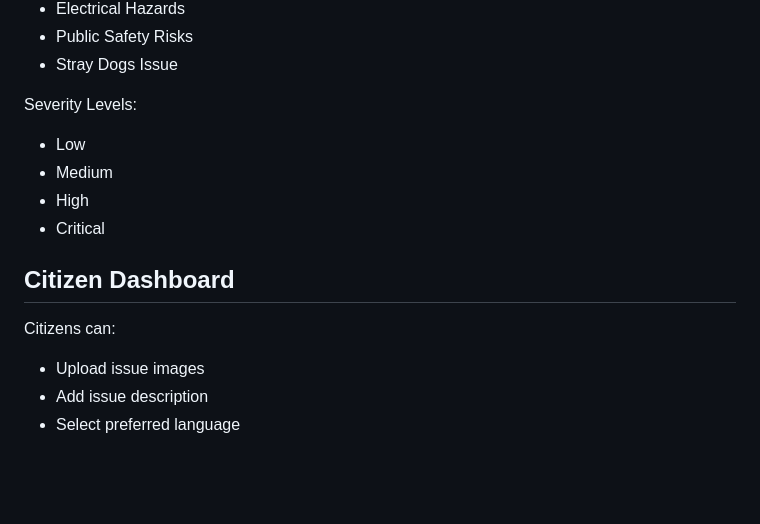
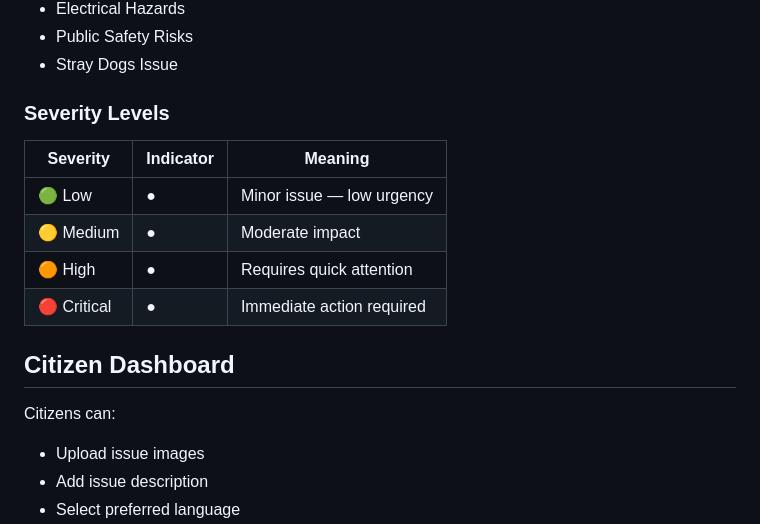
Before and after one commit to Quadranova/ResolveX, a Markdown page: README.md, the part around the change. Rendered like a GitHub page; blank space fills up the shorter version.

```diff
--- a/README.md
+++ b/README.md
@@ -57,16 +57,18 @@ Supported categories:
 - Public Safety Risks
 - Stray Dogs Issue
 
-Severity Levels:
-- Low
-- Medium
-- High
-- Critical
+### Severity Levels
+
+| Severity | Indicator | Meaning |
+|----------|-----------|---------|
+| 🟢 Low | ● | Minor issue — low urgency |
+| 🟡 Medium | ● | Moderate impact |
+| 🟠 High | ● | Requires quick attention |
+| 🔴 Critical | ● | Immediate action required |
+
 
 ## Citizen Dashboard
-
 Citizens can:
-
 - Upload issue images
 - Add issue description
 - Select preferred language
```
